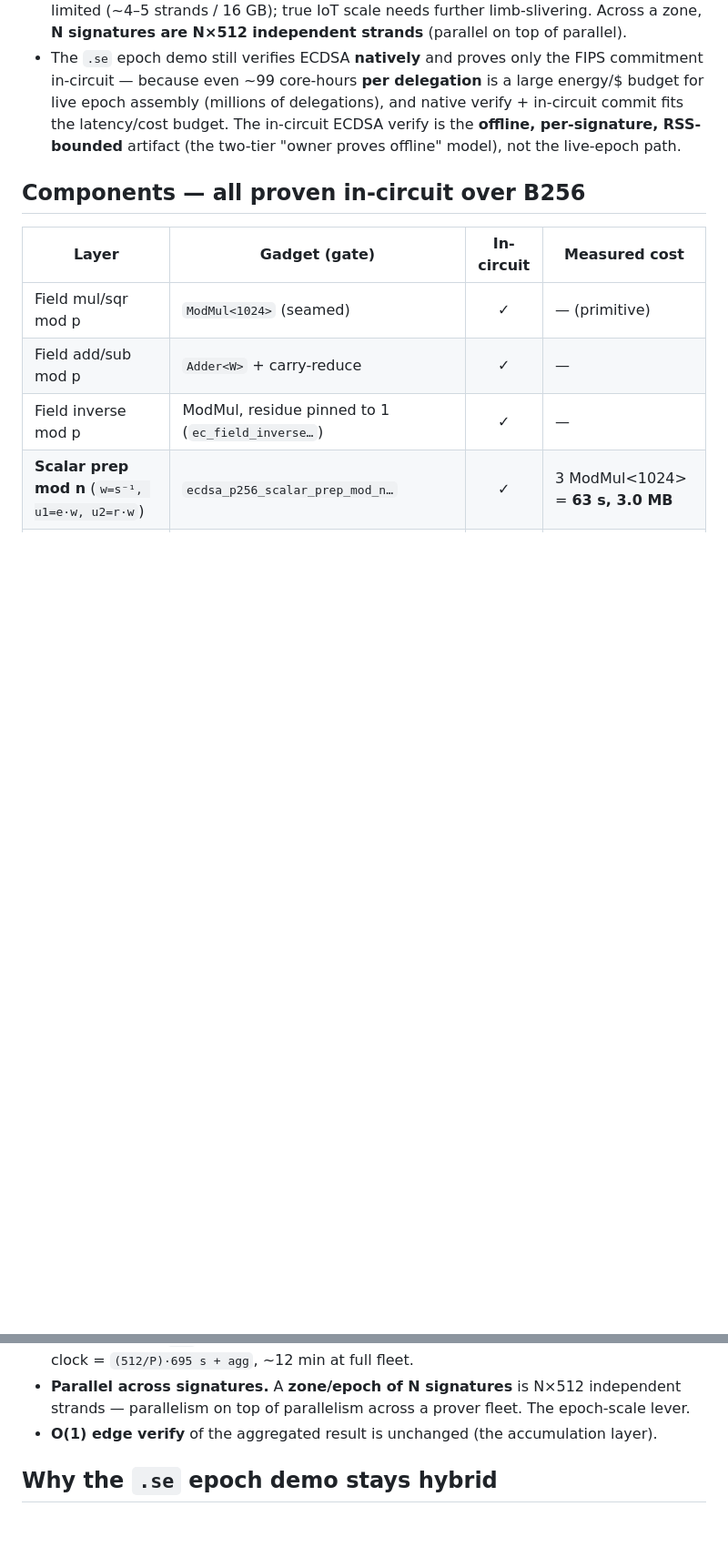
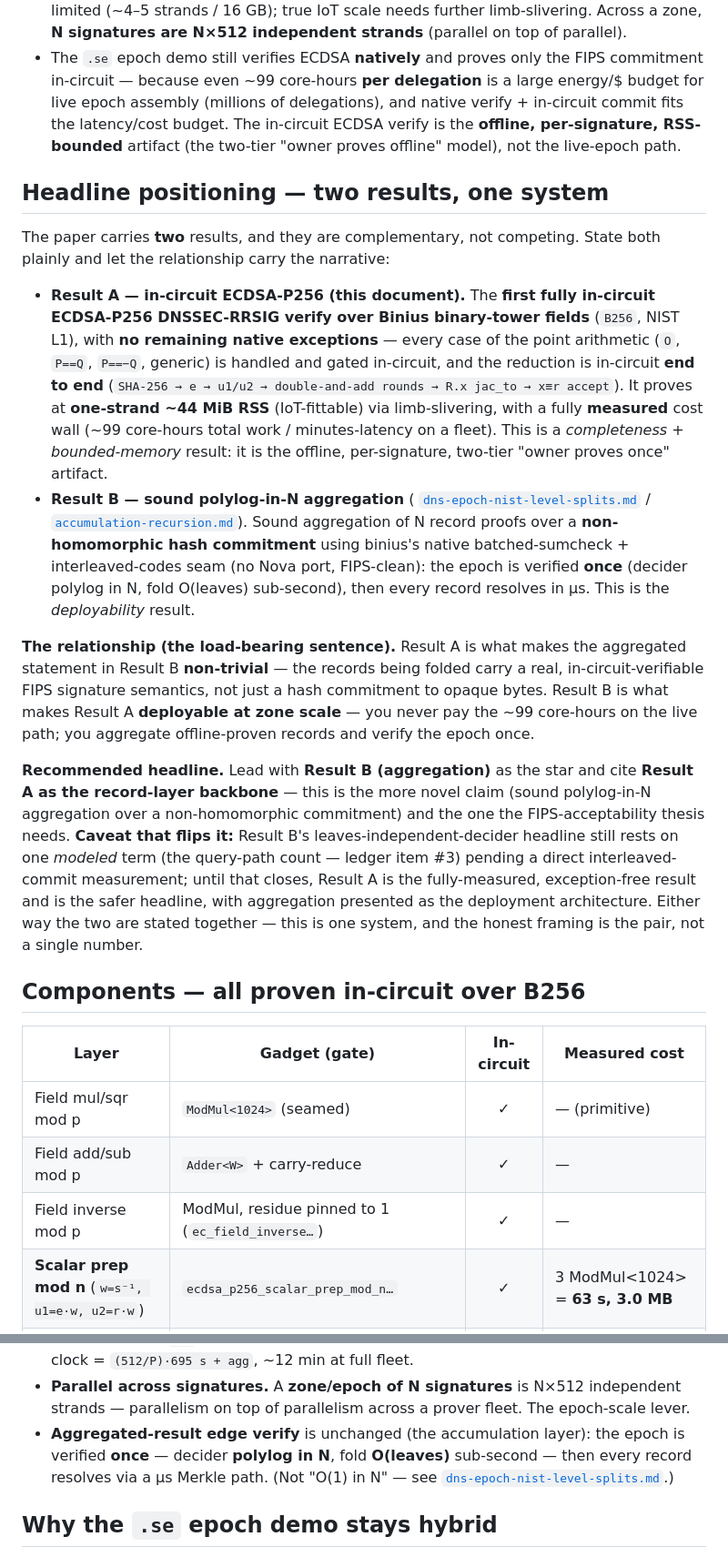
Before and after one commit to saholmes/stark-stir-swarm, a Markdown page: docs/ecdsa-in-circuit-strand-cost.md, 2 parts joined by grey strips. Shown at 91% size. Drawn GitHub-style; blank space fills up the shorter version.

Commit message:
ECDSA doc: fix surviving 'O(1) edge verify' + add headline positioning
The ECDSA doc was the last place carrying the retracted 'O(1) edge verify of the aggregated
result' framing (2 sites) that the reviewer flagged three rounds running in the epoch doc.
Both corrected to the epoch doc's mature framing: verify-once-per-epoch = decider polylog in
N + fold O(leaves) sub-second, then µs per record; explicitly 'not O(1) in N', cross-linked.

Added a 'Headline positioning' section stating the two results honestly and their relationship:
  - Result A (this doc): first fully in-circuit ECDSA-P256 DNSSEC-RRSIG verify over Binius
    binary-tower fields, NO native exceptions, end-to-end reduction, one-strand ~44 MiB RSS,
    measured ~99 core-hour wall -- a completeness + bounded-memory result (offline two-tier path).
  - Result B: sound polylog-in-N aggregation over a non-homomorphic hash commitment -- the
    deployability result.
  - Relationship: A makes B's aggregated statement non-trivial (records carry real in-circuit
    FIPS sig semantics); B makes A deployable at zone scale (never pay 99 core-hours on the
    live path).
  - Recommended headline: lead with B (aggregation) + A as record-layer backbone; flips to A
    as the safer headline until ledger #3 (direct interleaved-commit decider measurement)
    closes B's one modeled term. Either way, stated as a pair -- one system.

```diff
--- a/docs/ecdsa-in-circuit-strand-cost.md
+++ b/docs/ecdsa-in-circuit-strand-cost.md
@@ -36,6 +36,43 @@ and prove+verify at NIST L1 (128-bit) with the FIPS instantiation
   verify + in-circuit commit fits the latency/cost budget. The in-circuit ECDSA
   verify is the **offline, per-signature, RSS-bounded** artifact (the two-tier
   "owner proves offline" model), not the live-epoch path.
+
+## Headline positioning — two results, one system
+
+The paper carries **two** results, and they are complementary, not competing. State both
+plainly and let the relationship carry the narrative:
+
+* **Result A — in-circuit ECDSA-P256 (this document).** The **first fully in-circuit
+  ECDSA-P256 DNSSEC-RRSIG verify over Binius binary-tower fields** (`B256`, NIST L1), with
+  **no remaining native exceptions** — every case of the point arithmetic (`O`, `P==Q`,
+  `P==−Q`, generic) is handled and gated in-circuit, and the reduction is in-circuit
+  **end to end** (`SHA-256 → e → u1/u2 → double-and-add rounds → R.x jac_to → x≡r accept`).
+  It proves at **one-strand ~44 MiB RSS** (IoT-fittable) via limb-slivering, with a fully
+  **measured** cost wall (~99 core-hours total work / minutes-latency on a fleet). This is a
+  *completeness + bounded-memory* result: it is the offline, per-signature, two-tier
+  "owner proves once" artifact.
+* **Result B — sound polylog-in-N aggregation** (
+  [`dns-epoch-nist-level-splits.md`](./dns-epoch-nist-level-splits.md) /
+  [`accumulation-recursion.md`](./accumulation-recursion.md)). Sound aggregation of N record
+  proofs over a **non-homomorphic hash commitment** using binius's native batched-sumcheck +
+  interleaved-codes seam (no Nova port, FIPS-clean): the epoch is verified **once** (decider
+  polylog in N, fold O(leaves) sub-second), then every record resolves in µs. This is the
+  *deployability* result.
+
+**The relationship (the load-bearing sentence).** Result A is what makes the aggregated
+statement in Result B **non-trivial** — the records being folded carry a real,
+in-circuit-verifiable FIPS signature semantics, not just a hash commitment to opaque bytes.
+Result B is what makes Result A **deployable at zone scale** — you never pay the ~99
+core-hours on the live path; you aggregate offline-proven records and verify the epoch once.
+
+**Recommended headline.** Lead with **Result B (aggregation)** as the star and cite **Result A
+as the record-layer backbone** — this is the more novel claim (sound polylog-in-N aggregation
+over a non-homomorphic commitment) and the one the FIPS-acceptability thesis needs. **Caveat
+that flips it:** Result B's leaves-independent-decider headline still rests on one *modeled*
+term (the query-path count — ledger item #3) pending a direct interleaved-commit measurement;
+until that closes, Result A is the fully-measured, exception-free result and is the safer
+headline, with aggregation presented as the deployment architecture. Either way the two are
+stated together — this is one system, and the honest framing is the pair, not a single number.
 
 ## Components — all proven in-circuit over B256
 
@@ -238,7 +275,10 @@ lever**, and it parallelizes on two axes:
 * **Parallel across signatures.** A **zone/epoch of N signatures** is N×512 independent
   strands — parallelism on top of parallelism across a prover fleet. The epoch-scale
   lever.
-* **O(1) edge verify** of the aggregated result is unchanged (the accumulation layer).
+* **Aggregated-result edge verify** is unchanged (the accumulation layer): the epoch is
+  verified **once** — decider **polylog in N**, fold **O(leaves)** sub-second — then every
+  record resolves via a µs Merkle path. (Not "O(1) in N" — see
+  [`dns-epoch-nist-level-splits.md`](./dns-epoch-nist-level-splits.md).)
 
 ## Why the `.se` epoch demo stays hybrid
 
```
Also changed, not shown: other parts of docs/ecdsa-in-circuit-strand-cost.md (+2 -1 lines).
